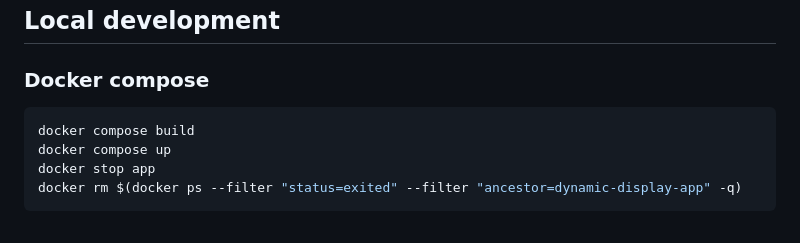
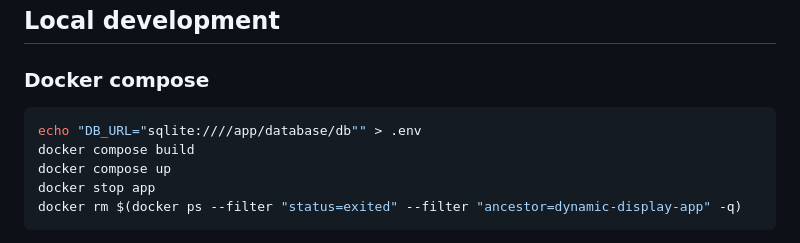
Before and after one commit to redSlug/dynamic-display, a Markdown page: README.md, the part around the change. Rendered like a GitHub page.

Commit message:
Add .env file before running app

````diff
--- a/README.md
+++ b/README.md
@@ -11,6 +11,7 @@
 ### Docker compose
 
 ```bash
+echo "DB_URL="sqlite:////app/database/db"" > .env
 docker compose build
 docker compose up
 docker stop app
````
